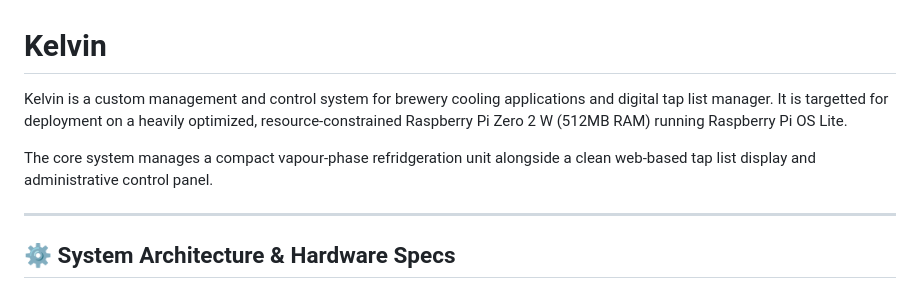
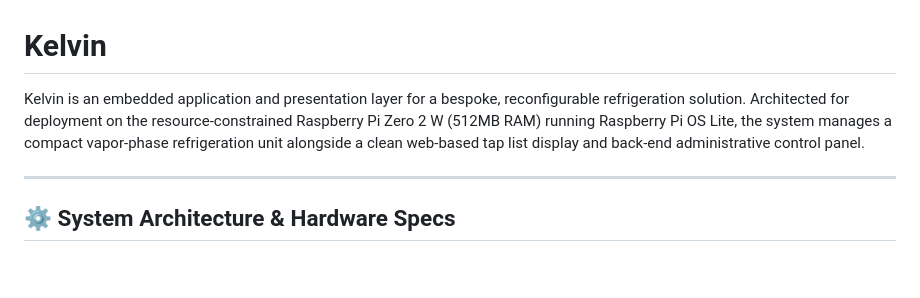
Before and after one commit to ajhewitt/kelvin, a Markdown page: README.md, the part around the change. GitHub-like rendering; blank space fills up the shorter version.

Commit message:
rewrite intro

```diff
--- a/README.md
+++ b/README.md
@@ -1,8 +1,6 @@
 # Kelvin
 
-Kelvin is a custom management and control system for brewery cooling applications and digital tap list manager. It is targetted for deployment on a heavily optimized, resource-constrained Raspberry Pi Zero 2 W (512MB RAM) running Raspberry Pi OS Lite.
-
-The core system manages a compact vapour-phase refridgeration unit alongside a clean web-based tap list display and administrative control panel.
+Kelvin is an embedded application and presentation layer for a bespoke, reconfigurable refrigeration solution. Architected for deployment on the resource-constrained Raspberry Pi Zero 2 W (512MB RAM) running Raspberry Pi OS Lite, the system manages a compact vapor-phase refrigeration unit alongside a clean web-based tap list display and back-end administrative control panel.
 
 ---
 
```
